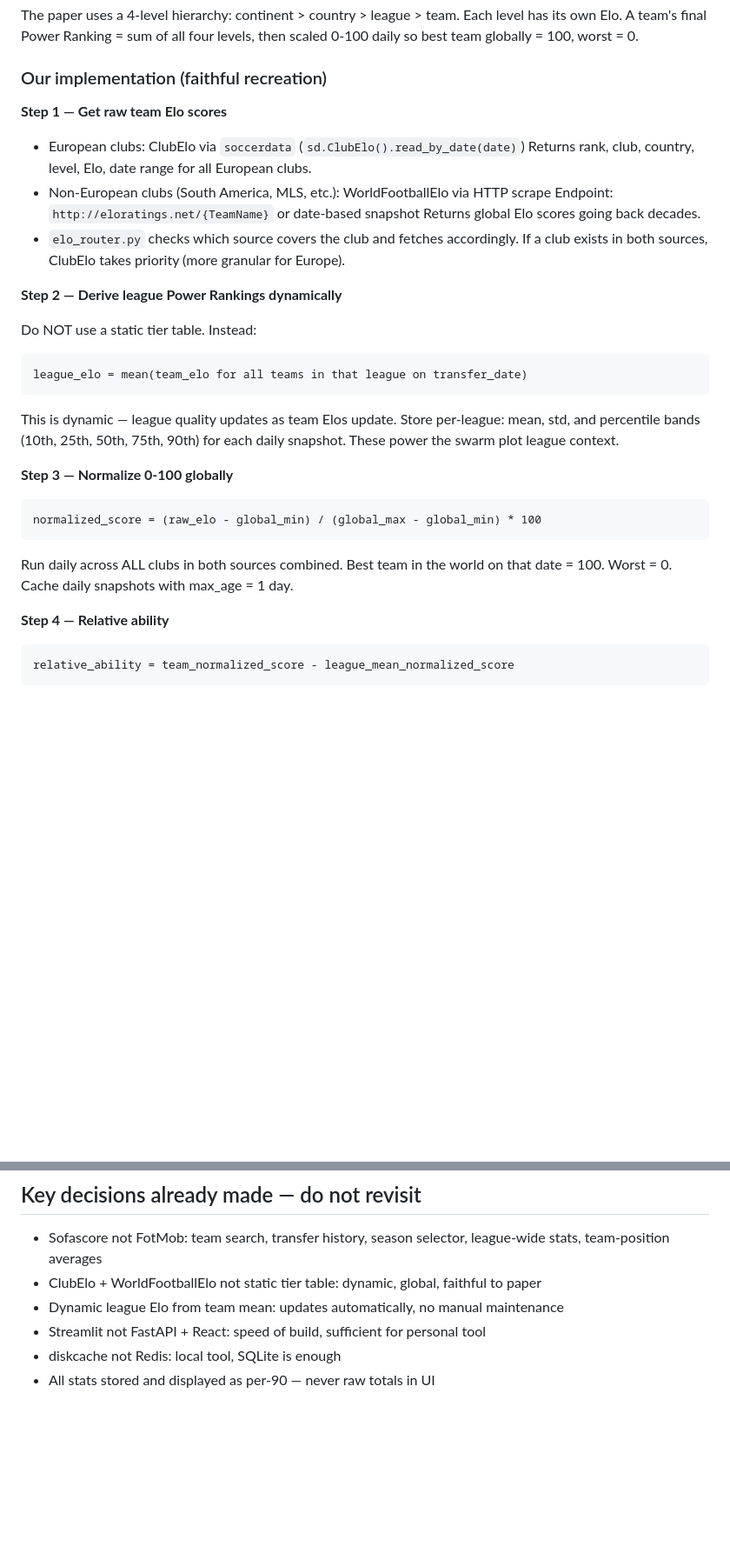
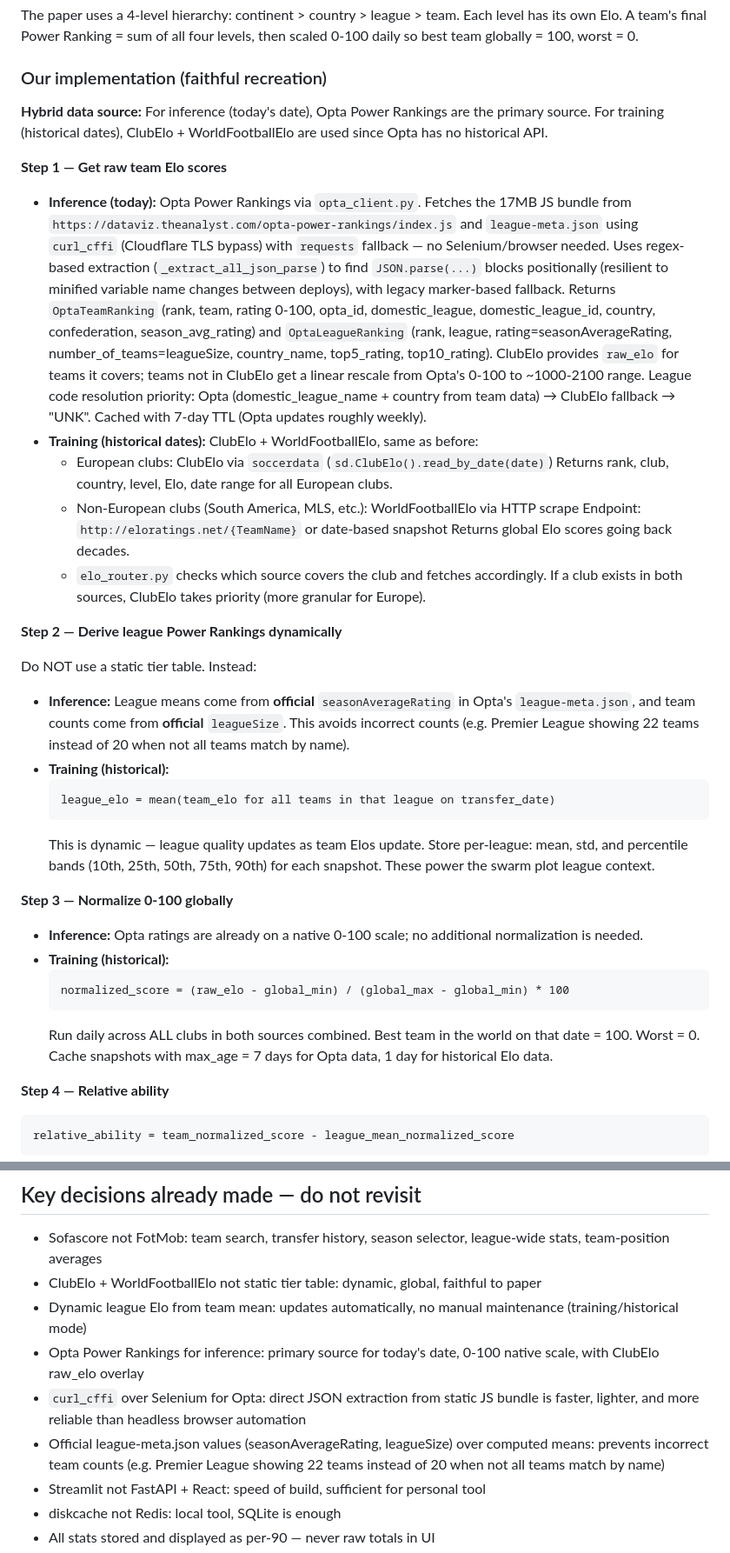
Before and after one commit to saaleh-a/transferscope, a Markdown page: ARCHITECTURE.md, 2 parts joined by grey strips. Shown at 87% size. Drawn GitHub-style; blank space fills up the shorter version.

Commit message:
docs: update ARCHITECTURE.md to reflect Opta Power Rankings hybrid architecture
- Update data source table: Opta for inference, ClubElo+WorldFootballElo for training
- Add opta_client.py to file tree
- Rewrite Power Rankings Steps 1-3 with inference/training split
- Add design decisions for curl_cffi and official league-meta.json values

Co-authored-by: Copilot <223556219+Copilot@users.noreply.github.com>

Co-authored-by: saaleh-a <111972064+saaleh-a@users.noreply.github.com>

````diff
--- a/ARCHITECTURE.md
+++ b/ARCHITECTURE.md
@@ -96,33 +97,58 @@ then scaled 0-100 daily so best team globally = 100, worst = 0.
 
 ### Our implementation (faithful recreation)
 
+**Hybrid data source:** For inference (today's date), Opta Power Rankings are the
+primary source. For training (historical dates), ClubElo + WorldFootballElo are
+used since Opta has no historical API.
+
 **Step 1 — Get raw team Elo scores**
 
-- European clubs: ClubElo via `soccerdata` (`sd.ClubElo().read_by_date(date)`)
-  Returns rank, club, country, level, Elo, date range for all European clubs.
-- Non-European clubs (South America, MLS, etc.): WorldFootballElo via HTTP scrape
-  Endpoint: `http://eloratings.net/{TeamName}` or date-based snapshot
-  Returns global Elo scores going back decades.
-- `elo_router.py` checks which source covers the club and fetches accordingly.
-  If a club exists in both sources, ClubElo takes priority (more granular for Europe).
+- **Inference (today):** Opta Power Rankings via `opta_client.py`.
+  Fetches the 17MB JS bundle from `https://dataviz.theanalyst.com/opta-power-rankings/index.js`
+  and `league-meta.json` using `curl_cffi` (Cloudflare TLS bypass) with `requests` fallback — no Selenium/browser needed.
+  Uses regex-based extraction (`_extract_all_json_parse`) to find `JSON.parse(...)` blocks positionally
+  (resilient to minified variable name changes between deploys), with legacy marker-based fallback.
+  Returns `OptaTeamRanking` (rank, team, rating 0-100, opta_id, domestic_league, domestic_league_id,
+  country, confederation, season_avg_rating) and `OptaLeagueRanking` (rank, league,
+  rating=seasonAverageRating, number_of_teams=leagueSize, country_name, top5_rating, top10_rating).
+  ClubElo provides `raw_elo` for teams it covers; teams not in ClubElo get a linear
+  rescale from Opta's 0-100 to ~1000-2100 range.
+  League code resolution priority: Opta (domestic_league_name + country from team data) → ClubElo fallback → "UNK".
+  Cached with 7-day TTL (Opta updates roughly weekly).
+- **Training (historical dates):** ClubElo + WorldFootballElo, same as before:
+  - European clubs: ClubElo via `soccerdata` (`sd.ClubElo().read_by_date(date)`)
+    Returns rank, club, country, level, Elo, date range for all European clubs.
+  - Non-European clubs (South America, MLS, etc.): WorldFootballElo via HTTP scrape
+    Endpoint: `http://eloratings.net/{TeamName}` or date-based snapshot
+    Returns global Elo scores going back decades.
+  - `elo_router.py` checks which source covers the club and fetches accordingly.
+    If a club exists in both sources, ClubElo takes priority (more granular for Europe).
 
 **Step 2 — Derive league Power Rankings dynamically**
 
 Do NOT use a static tier table. Instead:
-```
-league_elo = mean(team_elo for all teams in that league on transfer_date)
-```
-This is dynamic — league quality updates as team Elos update.
+- **Inference:** League means come from **official** `seasonAverageRating` in Opta's
+  `league-meta.json`, and team counts come from **official** `leagueSize`.
+  This avoids incorrect counts (e.g. Premier League showing 22 teams instead of 20
+  when not all teams match by name).
+- **Training (historical):**
+  ```
+  league_elo = mean(team_elo for all teams in that league on transfer_date)
+  ```
+  This is dynamic — league quality updates as team Elos update.
 Store per-league: mean, std, and percentile bands (10th, 25th, 50th, 75th, 90th)
-for each daily snapshot. These power the swarm plot league context.
+for each snapshot. These power the swarm plot league context.
 
 **Step 3 — Normalize 0-100 globally**
-```
-normalized_score = (raw_elo - global_min) / (global_max - global_min) * 100
-```
-Run daily across ALL clubs in both sources combined.
+- **Inference:** Opta ratings are already on a native 0-100 scale; no additional
+  normalization is needed.
+- **Training (historical):**
+  ```
+  normalized_score = (raw_elo - global_min) / (global_max - global_min) * 100
+  ```
+  Run daily across ALL clubs in both sources combined.
 Best team in the world on that date = 100. Worst = 0.
-Cache daily snapshots with max_age = 1 day.
+Cache snapshots with max_age = 7 days for Opta data, 1 day for historical Elo data.
 
 **Step 4 — Relative ability**
 ```
@@ -437,7 +463,10 @@ Available filters: age, market value, minutes played, position, league, club Pow
 
 - Sofascore not FotMob: team search, transfer history, season selector, league-wide stats, team-position averages
 - ClubElo + WorldFootballElo not static tier table: dynamic, global, faithful to paper
-- Dynamic league Elo from team mean: updates automatically, no manual maintenance
+- Dynamic league Elo from team mean: updates automatically, no manual maintenance (training/historical mode)
+- Opta Power Rankings for inference: primary source for today's date, 0-100 native scale, with ClubElo raw_elo overlay
+- `curl_cffi` over Selenium for Opta: direct JSON extraction from static JS bundle is faster, lighter, and more reliable than headless browser automation
+- Official league-meta.json values (seasonAverageRating, leagueSize) over computed means: prevents incorrect team counts (e.g. Premier League showing 22 teams instead of 20 when not all teams match by name)
 - Streamlit not FastAPI + React: speed of build, sufficient for personal tool
 - diskcache not Redis: local tool, SQLite is enough
 - All stats stored and displayed as per-90 — never raw totals in UI
````
Also changed, not shown: other parts of ARCHITECTURE.md (+3 -2 lines).
